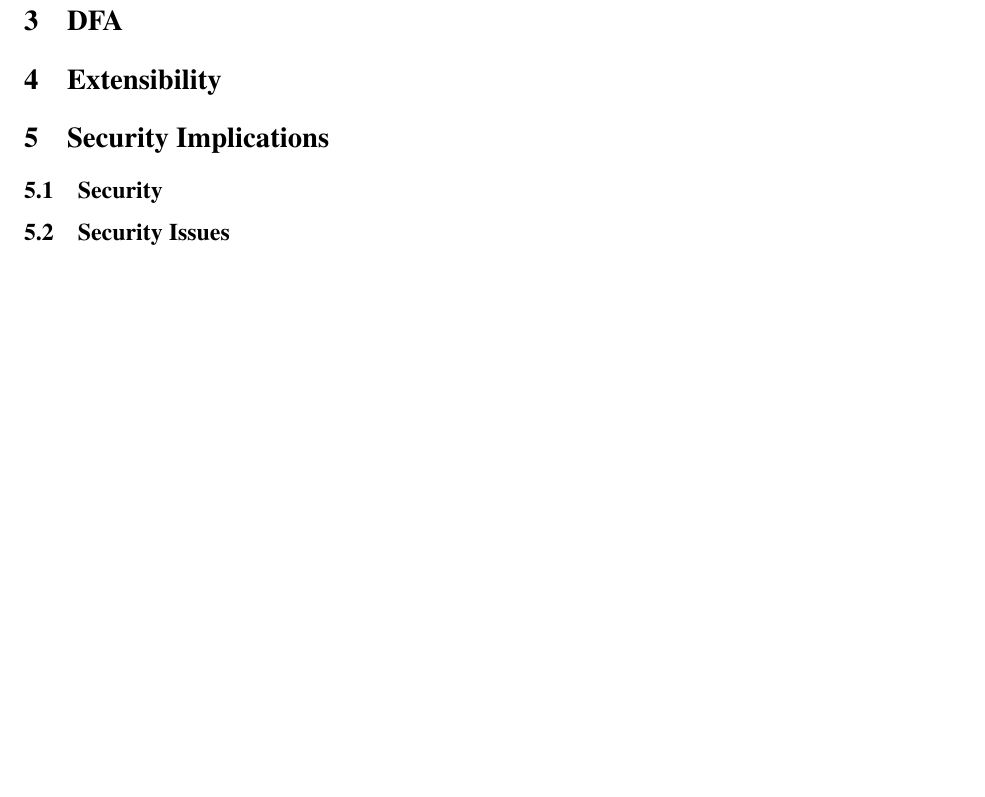
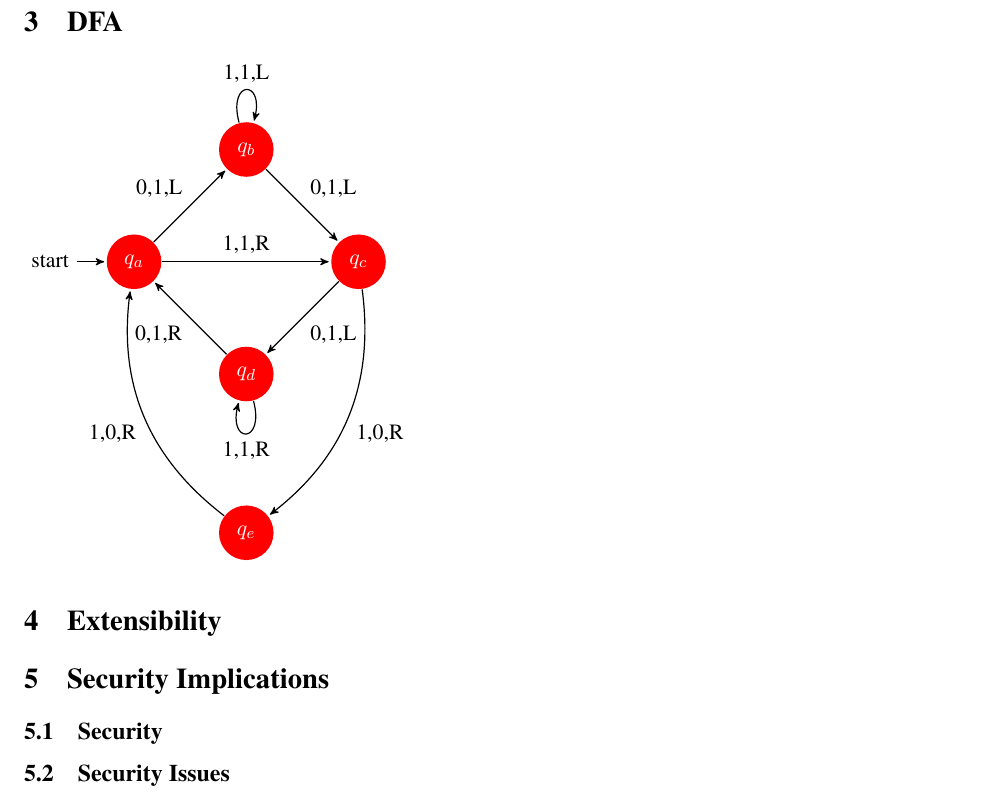
Before and after one commit to ismailkuru/cs_544, a LaTeX paper (doc/cs_544.tex, which reads doc/dfa.tex): part of page 5 of 5, cut so that both start at the same text, the shorter picture padded with empty space. Compiled offline with pdfLaTeX.

Commit message:
a node lib for dfa

```diff
--- a/doc/cs_544.tex
+++ b/doc/cs_544.tex
@@ -3,6 +3,10 @@
 %%%%%%%%%%%%%%%%
 
 \documentclass[12pt]{usenixsubmit}
+\usepackage{pgf}
+\usepackage{tikz}
+\usetikzlibrary{arrows,automata}
+\usepackage[latin1]{inputenc}
 \usepackage{soul,color}
 \usepackage{setspace}
 \usepackage{verbatim}
--- a/doc/dfa.tex
+++ b/doc/dfa.tex
@@ -1,2 +1,23 @@
 \section{DFA}
 \label{sec:dfa}
+
+\begin{tikzpicture}[->,>=stealth',shorten >=1pt,auto,node distance=2.8cm,
+                    semithick]
+  \tikzstyle{every state}=[fill=red,draw=none,text=white]
+
+  \node[initial,state] (A)                    {$q_a$};
+  \node[state]         (B) [above right of=A] {$q_b$};
+  \node[state]         (D) [below right of=A] {$q_d$};
+  \node[state]         (C) [below right of=B] {$q_c$};
+  \node[state]         (E) [below of=D]       {$q_e$};
+
+  \path (A) edge              node {0,1,L} (B)
+            edge              node {1,1,R} (C)
+        (B) edge [loop above] node {1,1,L} (B)
+            edge              node {0,1,L} (C)
+        (C) edge              node {0,1,L} (D)
+            edge [bend left]  node {1,0,R} (E)
+        (D) edge [loop below] node {1,1,R} (D)
+            edge              node {0,1,R} (A)
+        (E) edge [bend left]  node {1,0,R} (A);
+\end{tikzpicture}
```
